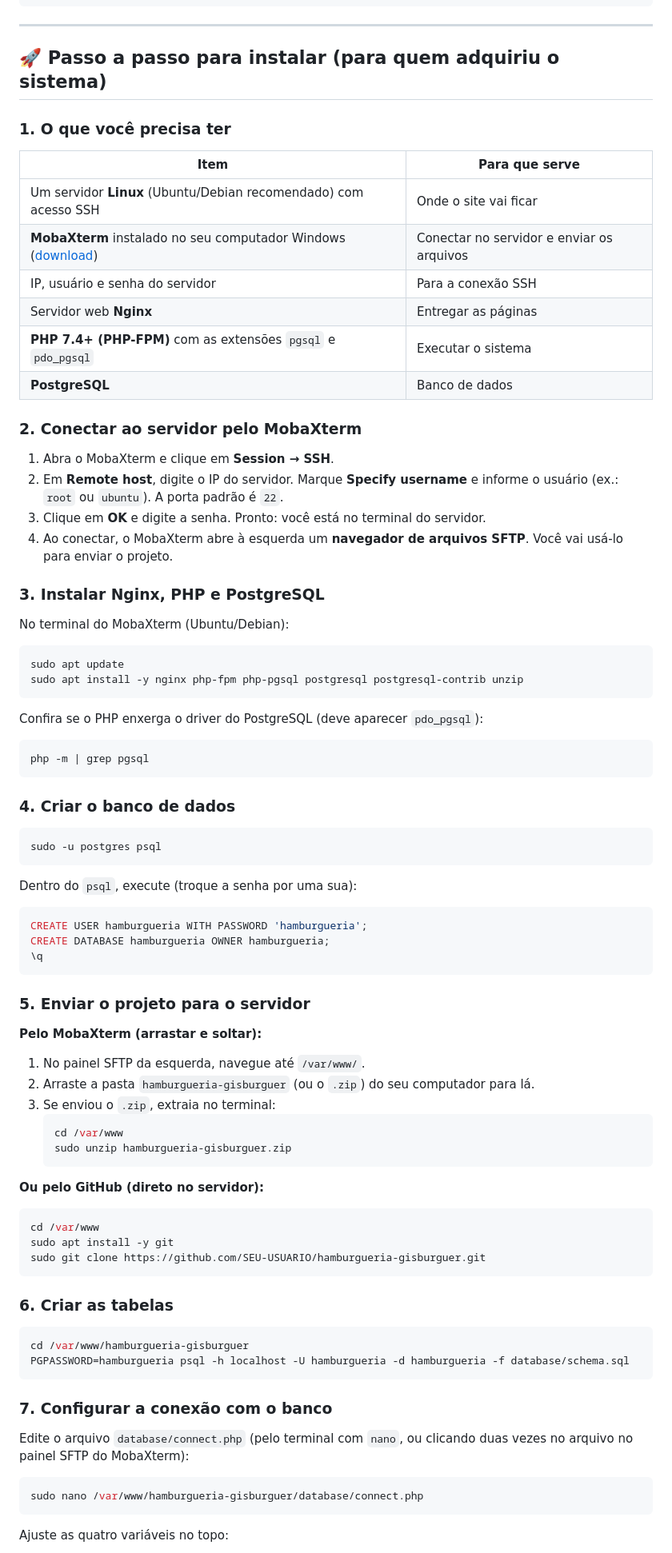
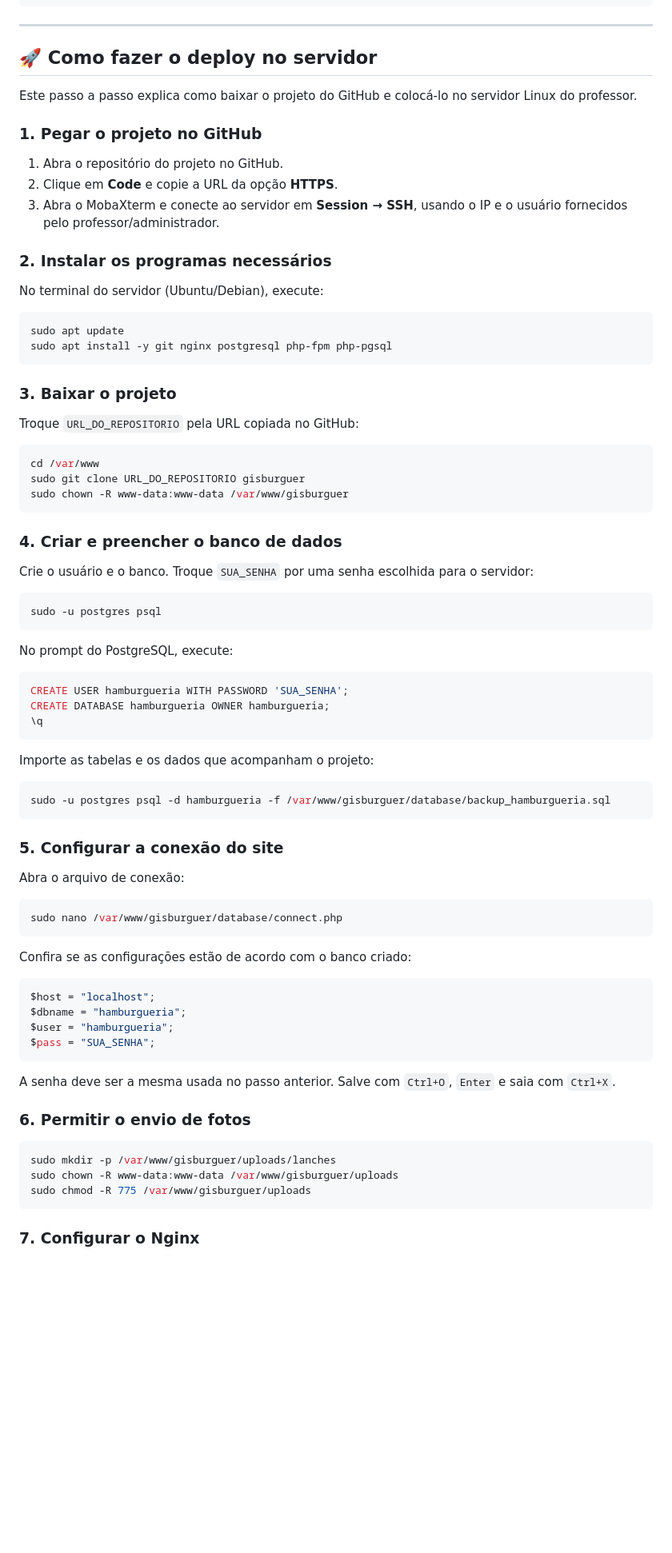
Before and after one commit to GiovanniViecelli/PROJETO_INTEGRADOR2026, a Markdown page: README.md, the part around one of its changes. Shown at 80% size. Drawn GitHub-style; blank space fills up the shorter version.

````diff
--- a/README.md
+++ b/README.md
@@ -93,87 +93,83 @@ hamburgueria-gisburguer/
 
 ---
 
-## 🚀 Passo a passo para instalar (para quem adquiriu o sistema)
+## 🚀 Como fazer o deploy no servidor
 
-### 1. O que você precisa ter
+Este passo a passo explica como baixar o projeto do GitHub e colocá-lo no servidor Linux do professor.
 
-| Item | Para que serve |
-|------|----------------|
-| Um servidor **Linux** (Ubuntu/Debian recomendado) com acesso SSH | Onde o site vai ficar |
-| **MobaXterm** instalado no seu computador Windows ([download](https://mobaxterm.mobatek.net/download.html)) | Conectar no servidor e enviar os arquivos |
-| IP, usuário e senha do servidor | Para a conexão SSH |
-| Servidor web **Nginx** | Entregar as páginas |
-| **PHP 7.4+ (PHP-FPM)** com as extensões `pgsql` e `pdo_pgsql` | Executar o sistema |
-| **PostgreSQL** | Banco de dados |
+### 1. Pegar o projeto no GitHub
 
-### 2. Conectar ao servidor pelo MobaXterm
+1. Abra o repositório do projeto no GitHub.
+2. Clique em **Code** e copie a URL da opção **HTTPS**.
+3. Abra o MobaXterm e conecte ao servidor em **Session → SSH**, usando o IP e o usuário fornecidos pelo professor/administrador.
 
-1. Abra o MobaXterm e clique em **Session → SSH**.
-2. Em **Remote host**, digite o IP do servidor. Marque **Specify username** e informe o usuário (ex.: `root` ou `ubuntu`). A porta padrão é `22`.
-3. Clique em **OK** e digite a senha. Pronto: você está no terminal do servidor.
-4. Ao conectar, o MobaXterm abre à esquerda um **navegador de arquivos SFTP**. Você vai usá-lo para enviar o projeto.
+### 2. Instalar os programas necessários
 
-### 3. Instalar Nginx, PHP e PostgreSQL
-
-No terminal do MobaXterm (Ubuntu/Debian):
+No terminal do servidor (Ubuntu/Debian), execute:
 
 ```bash
 sudo apt update
-sudo apt install -y nginx php-fpm php-pgsql postgresql postgresql-contrib unzip
+sudo apt install -y git nginx postgresql php-fpm php-pgsql
 ```
 
-Confira se o PHP enxerga o driver do PostgreSQL (deve aparecer `pdo_pgsql`):
+### 3. Baixar o projeto
+
+Troque `URL_DO_REPOSITORIO` pela URL copiada no GitHub:
 
 ```bash
-php -m | grep pgsql
+cd /var/www
+sudo git clone URL_DO_REPOSITORIO gisburguer
+sudo chown -R www-data:www-data /var/www/gisburguer
 ```
 
-### 4. Criar o banco de dados
+### 4. Criar e preencher o banco de dados
+
+Crie o usuário e o banco. Troque `SUA_SENHA` por uma senha escolhida para o servidor:
 
 ```bash
 sudo -u postgres psql
 ```
 
-Dentro do `psql`, execute (troque a senha por uma sua):
+No prompt do PostgreSQL, execute:
 
 ```sql
-CREATE USER hamburgueria WITH PASSWORD 'hamburgueria';
+CREATE USER hamburgueria WITH PASSWORD 'SUA_SENHA';
 CREATE DATABASE hamburgueria OWNER hamburgueria;
 \q
 ```
 
-### 5. Enviar o projeto para o servidor
+Importe as tabelas e os dados que acompanham o projeto:
 
-**Pelo MobaXterm (arrastar e soltar):**
-1. No painel SFTP da esquerda, navegue até `/var/www/`.
-2. Arraste a pasta `hamburgueria-gisburguer` (ou o `.zip`) do seu computador para lá.
-3. Se enviou o `.zip`, extraia no terminal:
-   ```bash
-   cd /var/www
-   sudo unzip hamburgueria-gisburguer.zip
-   ```
-
-**Ou pelo GitHub (direto no servidor):**
 ```bash
-cd /var/www
-sudo apt install -y git
-sudo git clone https://github.com/SEU-USUARIO/hamburgueria-gisburguer.git
+sudo -u postgres psql -d hamburgueria -f /var/www/gisburguer/database/backup_hamburgueria.sql
 ```
 
-### 6. Criar as tabelas
+### 5. Configurar a conexão do site
+
+Abra o arquivo de conexão:
 
 ```bash
-cd /var/www/hamburgueria-gisburguer
-PGPASSWORD=hamburgueria psql -h localhost -U hamburgueria -d hamburgueria -f database/schema.sql
+sudo nano /var/www/gisburguer/database/connect.php
 ```
 
-### 7. Configurar a conexão com o banco
+Confira se as configurações estão de acordo com o banco criado:
 
-Edite o arquivo `database/connect.php` (pelo terminal com `nano`, ou clicando duas vezes no arquivo no painel SFTP do MobaXterm):
+```php
+$host = "localhost";
+$dbname = "hamburgueria";
+$user = "hamburgueria";
+$pass = "SUA_SENHA";
+```
+
+A senha deve ser a mesma usada no passo anterior. Salve com `Ctrl+O`, `Enter` e saia com `Ctrl+X`.
+
+### 6. Permitir o envio de fotos
 
 ```bash
-sudo nano /var/www/hamburgueria-gisburguer/database/connect.php
+sudo mkdir -p /var/www/gisburguer/uploads/lanches
+sudo chown -R www-data:www-data /var/www/gisburguer/uploads
+sudo chmod -R 775 /var/www/gisburguer/uploads
 ```
 
-Ajuste as quatro variáveis no topo:
+### 7. Configurar o Nginx
 
````
Also changed, not shown: other parts of README.md (+12 -49 lines).
